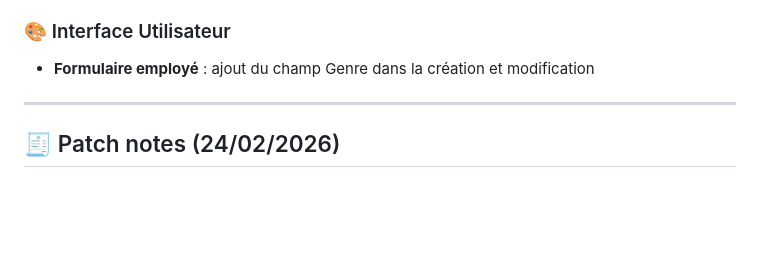
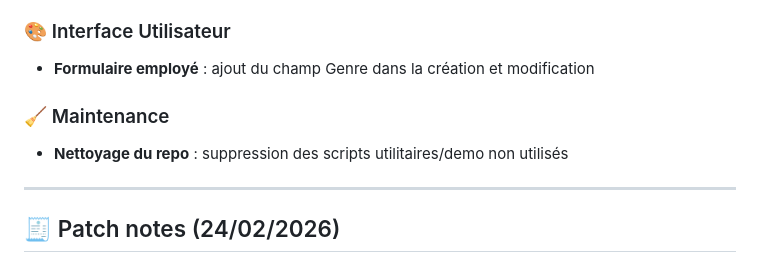
Before and after one commit to GatienCM/SIRH, a Markdown page: README.md, the part around the change. GitHub-like rendering; blank space fills up the shorter version.

Commit message:
docs: update 27/02/2026 patch notes

```diff
--- a/README.md
+++ b/README.md
@@ -18,6 +18,9 @@ Plateforme Django moderne incluant la gestion des employés, planning, feuilles
 
 ### 🎨 Interface Utilisateur
 - **Formulaire employé** : ajout du champ Genre dans la création et modification
+
+### 🧹 Maintenance
+- **Nettoyage du repo** : suppression des scripts utilitaires/demo non utilisés
 
 ---
 
```
